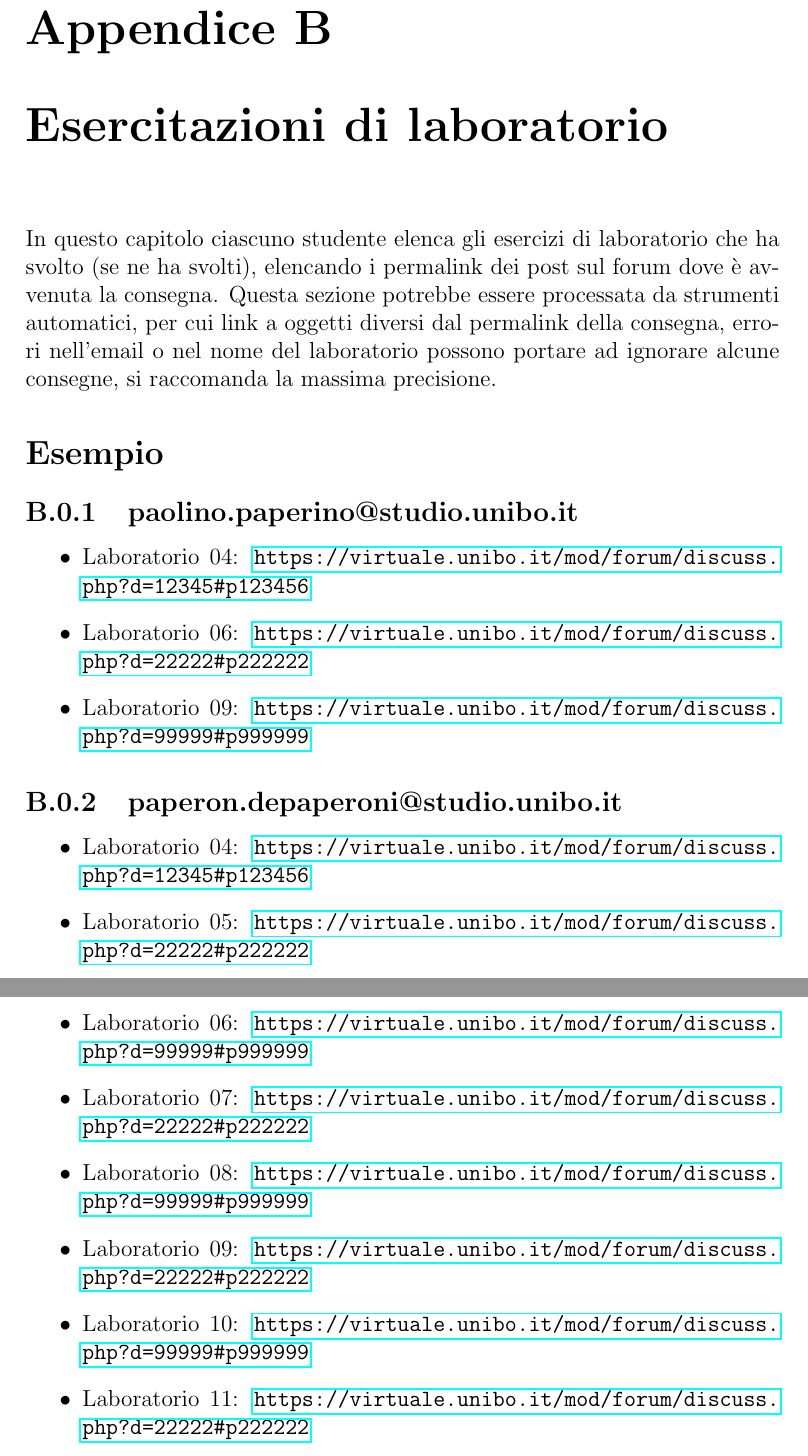
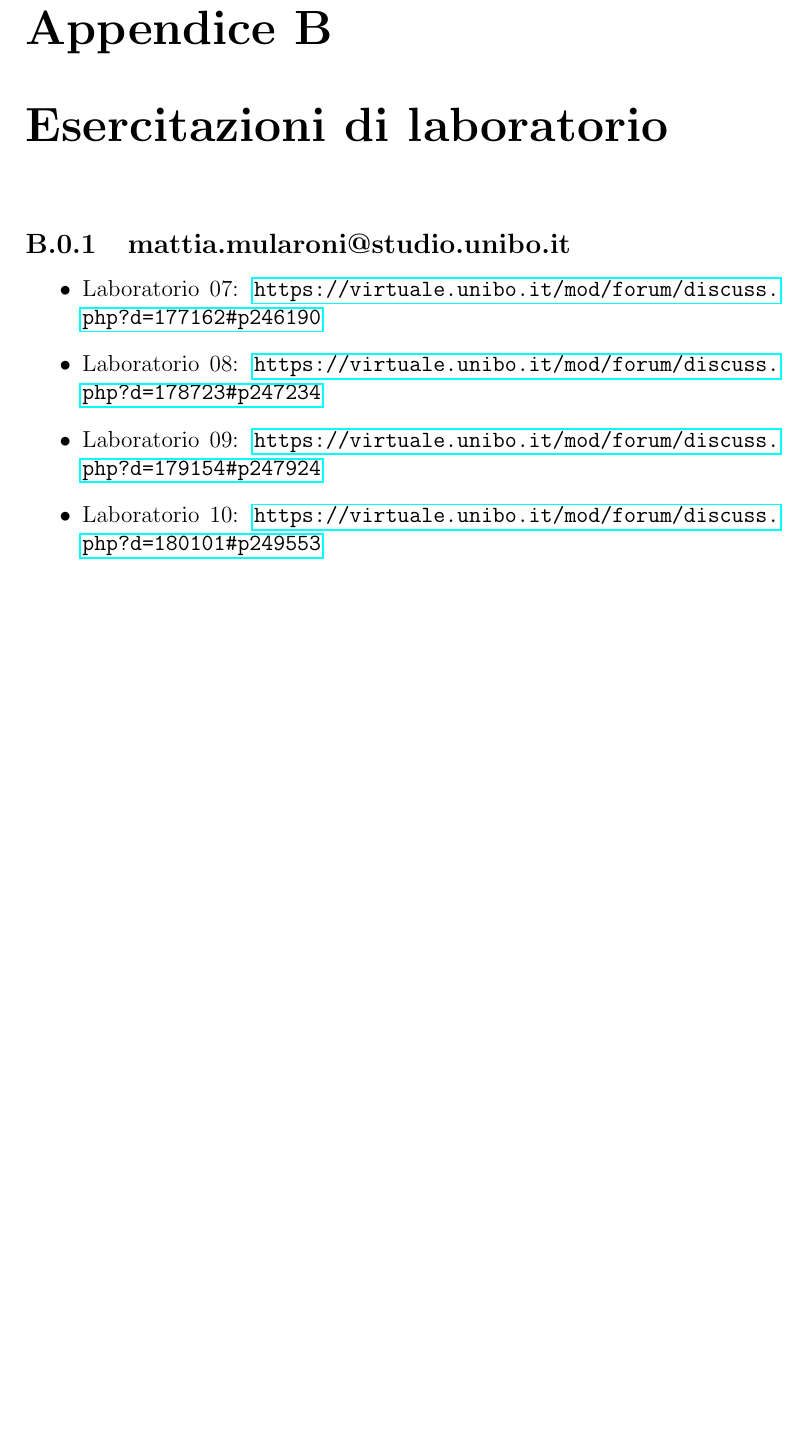
Before and after one commit to unibo-oop-projects/OOP24-DavideVignali-MarkoCobo-MattiaMularoni-NicolasMontanari-temple-tower, a LaTeX document (report/report.tex): two parts of pages 26 and 27 of 28 before the commit and part of page 26 of 27 after it, the two joined at a grey line, cut so that both start at the same text, the shorter picture padded with empty space. Compiled offline with pdfLaTeX.

Commit message:
permalinks

```diff
--- a/report/report.tex
+++ b/report/report.tex
@@ -522,36 +527,13 @@ spaziatrice, o il tasto ``P'', è necessario che gli studenti lo segnalino.
 
 \chapter{Esercitazioni di laboratorio}
 
-In questo capitolo ciascuno studente elenca gli esercizi di laboratorio che ha svolto
-(se ne ha svolti),
-elencando i permalink dei post sul forum dove è avvenuta la consegna.
-%
-Questa sezione potrebbe essere processata da strumenti automatici,
-per cui link a oggetti diversi dal permalink della consegna,
-errori nell'email o nel nome del laboratorio possono portare ad ignorare alcune consegne,
-si raccomanda la massima precisione.
-
-\section*{Esempio}
-
-\subsection{paolino.paperino@studio.unibo.it}
+\subsection{mattia.mularoni@studio.unibo.it}
 
 \begin{itemize}
- \item Laboratorio 04: \url{https://virtuale.unibo.it/mod/forum/discuss.php?d=12345#p123456}
- \item Laboratorio 06: \url{https://virtuale.unibo.it/mod/forum/discuss.php?d=22222#p222222}
- \item Laboratorio 09: \url{https://virtuale.unibo.it/mod/forum/discuss.php?d=99999#p999999}
-\end{itemize}
-
-\subsection{paperon.depaperoni@studio.unibo.it}
-
-\begin{itemize}
- \item Laboratorio 04: \url{https://virtuale.unibo.it/mod/forum/discuss.php?d=12345#p123456}
- \item Laboratorio 05: \url{https://virtuale.unibo.it/mod/forum/discuss.php?d=22222#p222222}
- \item Laboratorio 06: \url{https://virtuale.unibo.it/mod/forum/discuss.php?d=99999#p999999}
- \item Laboratorio 07: \url{https://virtuale.unibo.it/mod/forum/discuss.php?d=22222#p222222}
- \item Laboratorio 08: \url{https://virtuale.unibo.it/mod/forum/discuss.php?d=99999#p999999}
- \item Laboratorio 09: \url{https://virtuale.unibo.it/mod/forum/discuss.php?d=22222#p222222}
- \item Laboratorio 10: \url{https://virtuale.unibo.it/mod/forum/discuss.php?d=99999#p999999}
- \item Laboratorio 11: \url{https://virtuale.unibo.it/mod/forum/discuss.php?d=22222#p222222}
+\item Laboratorio 07: \url{https://virtuale.unibo.it/mod/forum/discuss.php?d=177162#p246190}
+ \item Laboratorio 08: \url{https://virtuale.unibo.it/mod/forum/discuss.php?d=178723#p247234}
+ \item Laboratorio 09: \url{https://virtuale.unibo.it/mod/forum/discuss.php?d=179154#p247924}
+ \item Laboratorio 10: \url{https://virtuale.unibo.it/mod/forum/discuss.php?d=180101#p249553}
 \end{itemize}
 
 
```
Also changed, not shown: report/report.tex (5 more changed lines).
